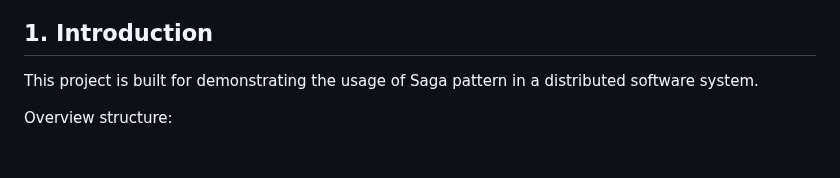
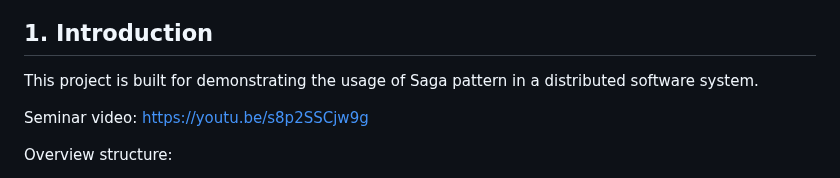
Before and after one commit to trannamtrung1st/SagaSeminar, a Markdown page: README.md, the part around the change. Drawn GitHub-style; blank space fills up the shorter version.

```diff
--- a/README.md
+++ b/README.md
@@ -2,6 +2,8 @@
 
 ## 1. Introduction
 This project is built for demonstrating the usage of Saga pattern in a distributed software system.
+
+Seminar video: https://youtu.be/s8p2SSCjw9g
 
 Overview structure:
 + `Resources`:
```
